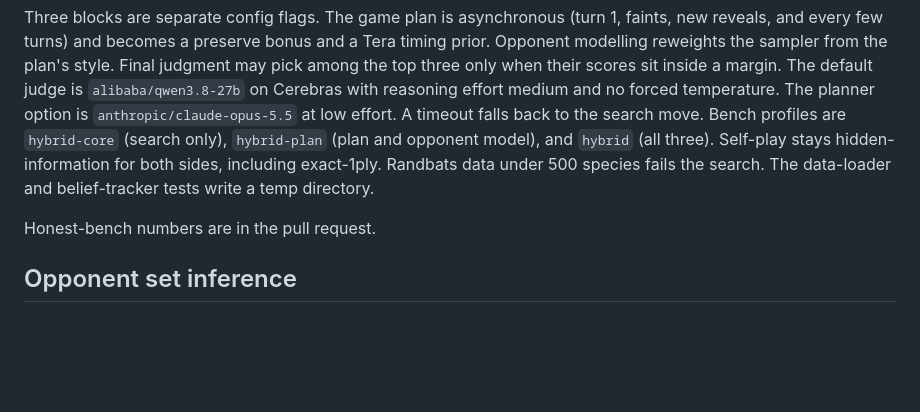
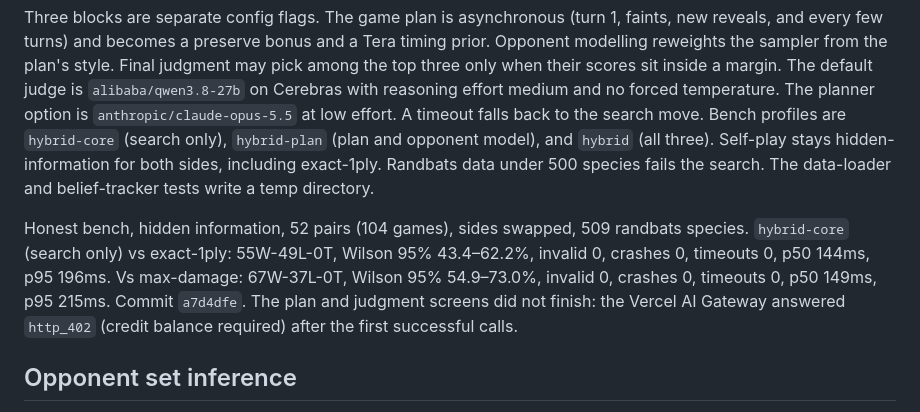
Before and after one commit to Archdiner/jev-showdown, a Markdown page: CHANGELOG.md, the part around the change. GitHub-like rendering; blank space fills up the shorter version.

Commit message:
docs: record the hybrid-core bench and the gateway credit block
Search-only play is 104 games against exact-1ply and max-damage with no invalid moves. Plan and judgment calls stopped when the gateway returned http 402.

Co-authored-by: Asad Rizvi <Archdiner@users.noreply.github.com>

```diff
--- a/CHANGELOG.md
+++ b/CHANGELOG.md
@@ -6,7 +6,7 @@
 
 Three blocks are separate config flags. The game plan is asynchronous (turn 1, faints, new reveals, and every few turns) and becomes a preserve bonus and a Tera timing prior. Opponent modelling reweights the sampler from the plan's style. Final judgment may pick among the top three only when their scores sit inside a margin. The default judge is `alibaba/qwen3.8-27b` on Cerebras with reasoning effort medium and no forced temperature. The planner option is `anthropic/claude-opus-5.5` at low effort. A timeout falls back to the search move. Bench profiles are `hybrid-core` (search only), `hybrid-plan` (plan and opponent model), and `hybrid` (all three). Self-play stays hidden-information for both sides, including exact-1ply. Randbats data under 500 species fails the search. The data-loader and belief-tracker tests write a temp directory.
 
-Honest-bench numbers are in the pull request.
+Honest bench, hidden information, 52 pairs (104 games), sides swapped, 509 randbats species. `hybrid-core` (search only) vs exact-1ply: 55W-49L-0T, Wilson 95% 43.4–62.2%, invalid 0, crashes 0, timeouts 0, p50 144ms, p95 196ms. Vs max-damage: 67W-37L-0T, Wilson 95% 54.9–73.0%, invalid 0, crashes 0, timeouts 0, p50 149ms, p95 215ms. Commit `a7d4dfe`. The plan and judgment screens did not finish: the Vercel AI Gateway answered `http_402` (credit balance required) after the first successful calls.
 
 ## Opponent set inference
 
```
